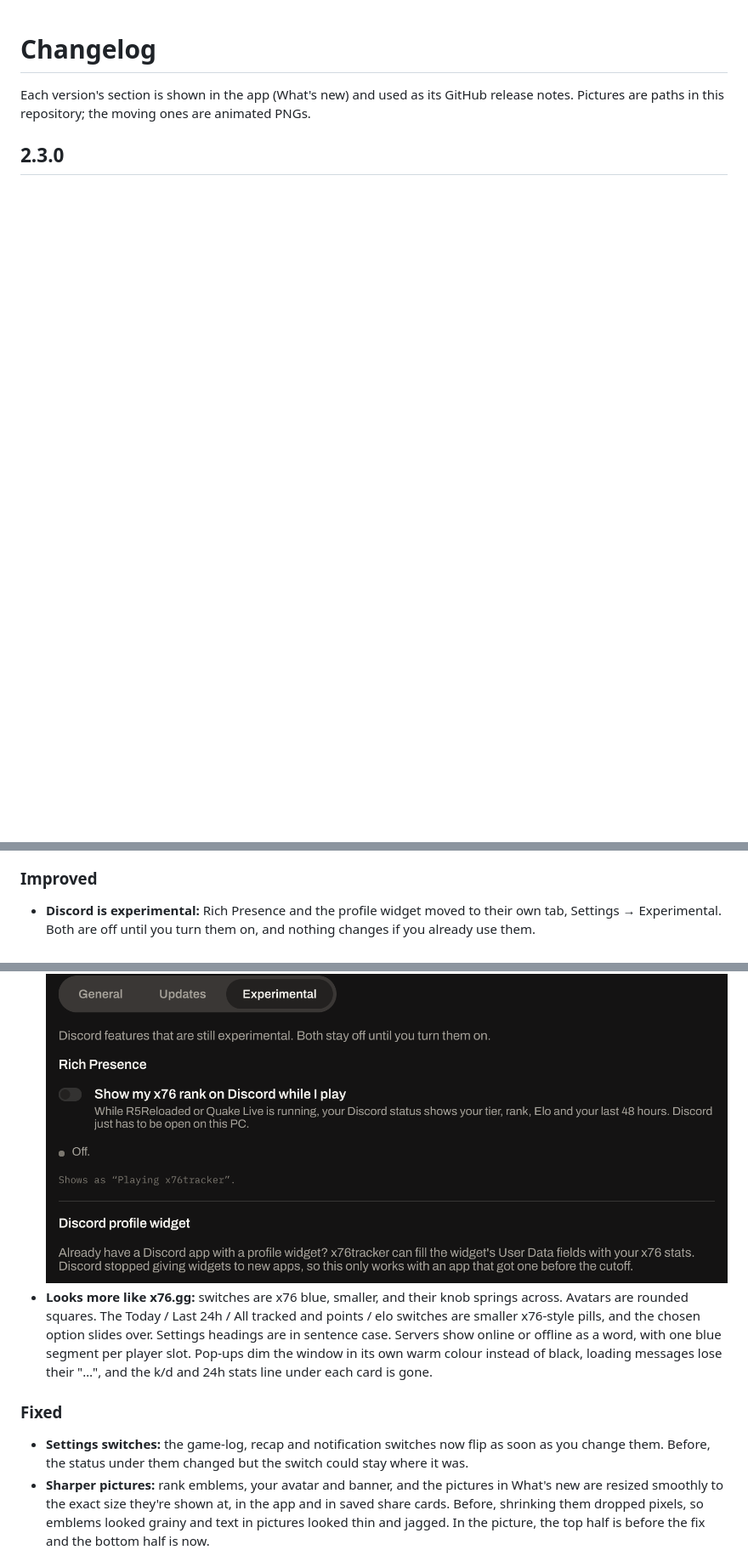
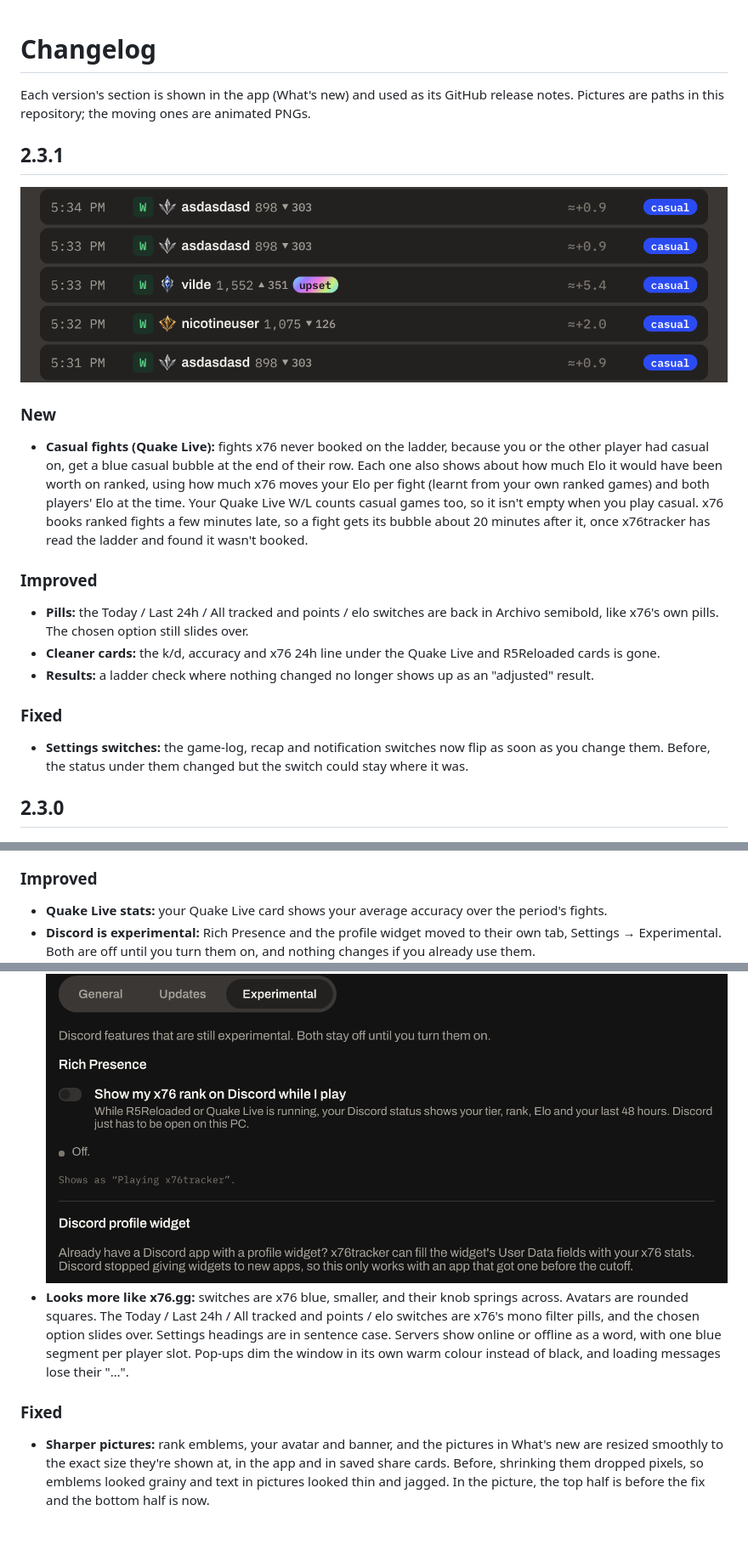
Before and after one commit to vocaloidcats/x76tracker, a Markdown page: CHANGELOG.md, 3 parts joined by grey strips. Shown at 85% size. Rendered like a GitHub page; blank space fills up the shorter version.

Commit message:
2.3.1: casual fights in Quake Live, pills, cleaner cards, settings switch fix
Co-Authored-By: Claude Opus 5.5 <noreply@anthropic.com>

```diff
--- a/CHANGELOG.md
+++ b/CHANGELOG.md
@@ -1,6 +1,24 @@
 # Changelog
 
 Each version's section is shown in the app (What's new) and used as its GitHub release notes. Pictures are paths in this repository; the moving ones are animated PNGs.
+
+## 2.3.1
+
+![Quake Live results: five casual wins, each with a blue casual bubble and the Elo it would have been worth on ranked](docs/changelog/2.3.1-ql-casual@2x.png)
+
+### New
+
+- **Casual fights (Quake Live):** fights x76 never booked on the ladder, because you or the other player had casual on, get a blue casual bubble at the end of their row. Each one also shows about how much Elo it would have been worth on ranked, using how much x76 moves your Elo per fight (learnt from your own ranked games) and both players' Elo at the time. Your Quake Live W/L counts casual games too, so it isn't empty when you play casual. x76 books ranked fights a few minutes late, so a fight gets its bubble about 20 minutes after it, once x76tracker has read the ladder and found it wasn't booked.
+
+### Improved
+
+- **Pills:** the Today / Last 24h / All tracked and points / elo switches are back in Archivo semibold, like x76's own pills. The chosen option still slides over.
+- **Cleaner cards:** the k/d, accuracy and x76 24h line under the Quake Live and R5Reloaded cards is gone.
+- **Results:** a ladder check where nothing changed no longer shows up as an "adjusted" result.
+
+### Fixed
+
+- **Settings switches:** the game-log, recap and notification switches now flip as soon as you change them. Before, the status under them changed but the switch could stay where it was.
 
 ## 2.3.0
 
@@ -27,13 +43,13 @@ Each version's section is shown in the app (What's new) and used as its GitHub r
 
 ### Improved
 
+- **Quake Live stats:** your Quake Live card shows your average accuracy over the period's fights.
 - **Discord is experimental:** Rich Presence and the profile widget moved to their own tab, Settings → Experimental. Both are off until you turn them on, and nothing changes if you already use them.
   ![Settings → Experimental: Rich Presence and the Discord profile widget](docs/changelog/2.3.0-experimental@2x.png)
-- **Looks more like x76.gg:** switches are x76 blue, smaller, and their knob springs across. Avatars are rounded squares. The Today / Last 24h / All tracked and points / elo switches are smaller x76-style pills, and the chosen option slides over. Settings headings are in sentence case. Servers show online or offline as a word, with one blue segment per player slot. Pop-ups dim the window in its own warm colour instead of black, loading messages lose their "…", and the k/d and 24h stats line under each card is gone.
+- **Looks more like x76.gg:** switches are x76 blue, smaller, and their knob springs across. Avatars are rounded squares. The Today / Last 24h / All tracked and points / elo switches are x76's mono filter pills, and the chosen option slides over. Settings headings are in sentence case. Servers show online or offline as a word, with one blue segment per player slot. Pop-ups dim the window in its own warm colour instead of black, and loading messages lose their "…".
 
 ### Fixed
 
-- **Settings switches:** the game-log, recap and notification switches now flip as soon as you change them. Before, the status under them changed but the switch could stay where it was.
 - **Sharper pictures:** rank emblems, your avatar and banner, and the pictures in What's new are resized smoothly to the exact size they're shown at, in the app and in saved share cards. Before, shrinking them dropped pixels, so emblems looked grainy and text in pictures looked thin and jagged. In the picture, the top half is before the fix and the bottom half is now.
   ![The same part of a picture twice: on top, thin broken letters and a jagged emblem; below, smooth and even](docs/changelog/2.3.0-sharp-pictures.png)
 
```
Also changed, not shown: other parts of CHANGELOG.md (+1 -3 lines), docs/changelog/2.3.1-ql-casual@2x.png (renamed from docs/changelog/2.3.0-ql-casual@2x.png), 2 other files.
